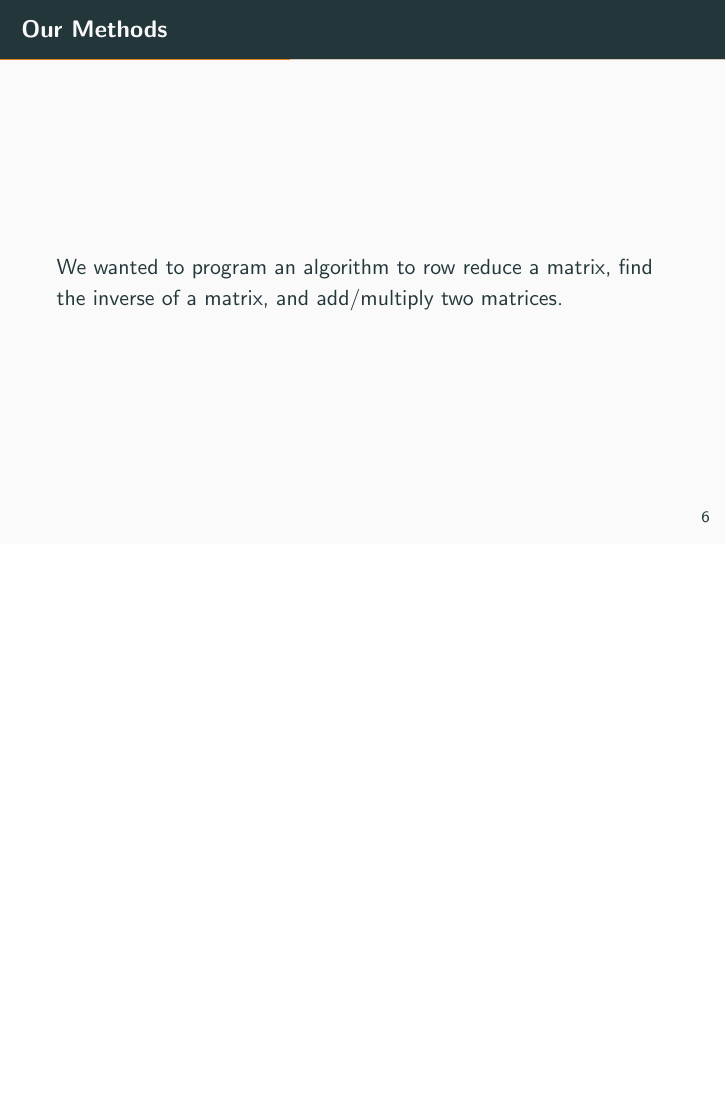
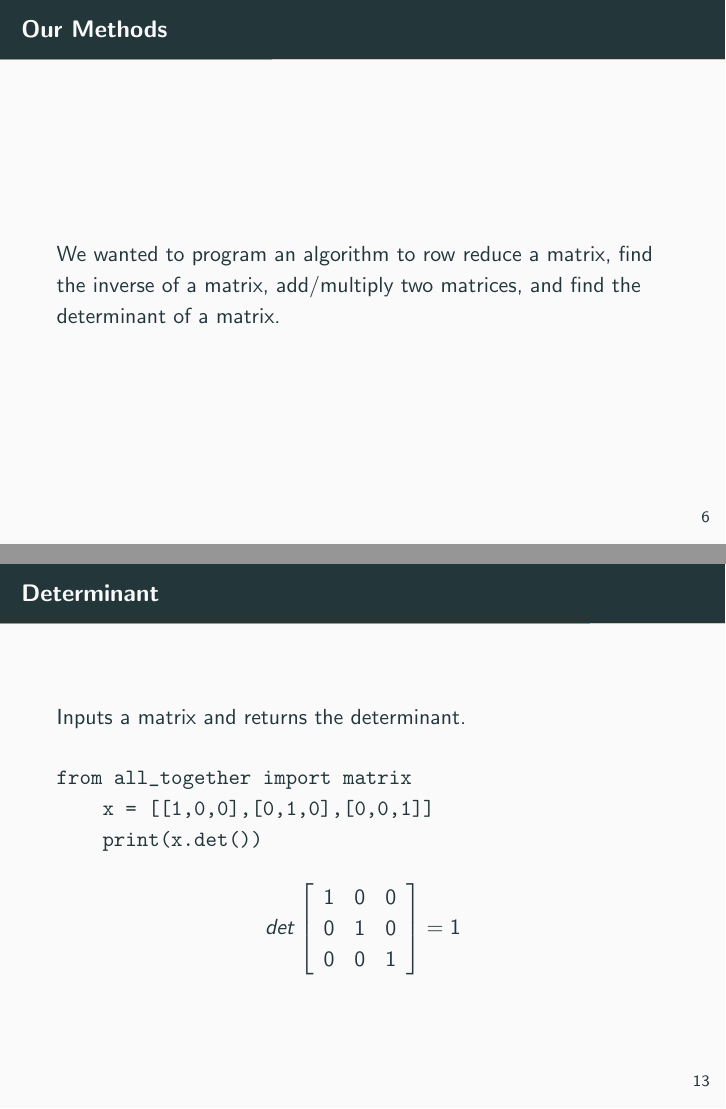
Before and after one commit to AndrewYe12/RREF, LaTeX slides (Presentation/presentation.tex): page 9 of 20 before the commit and pages 9 and 16 of 21 after it, the two joined at a grey line, the shorter picture padded with empty space. Compiled offline with pdfLaTeX.

Commit message:
updated .tex files

```diff
--- a/Presentation/presentation.tex
+++ b/Presentation/presentation.tex
@@ -67,7 +67,7 @@
 
 \section{Matrix Operations as Methods}
 \begin{frame}{Our Methods}
-We wanted to program an algorithm to row reduce a matrix, find the inverse of a matrix, and add/multiply two matrices.
+We wanted to program an algorithm to row reduce a matrix, find the inverse of a matrix, add/multiply two matrices, and find the determinant of a matrix.
 \end{frame}
 \begin{frame}{Intro to Matrix Operation Methods}
     \begin{center}
@@ -80,6 +80,8 @@ We wanted to program an algorithm to row reduce a matrix, find the inverse of a
         $*$ : Multiplies two matrices together
 
         $.fraction()$: Returns the matrix as a string of fractions
+
+        \(.det()\): Calculates the determinant of a matrix.
     \end{center}
 \end{frame}
 
@@ -218,6 +220,23 @@ from all_together import matrix
 
 \end{frame}
 
+\begin{frame}[fragile = singleslide]{Determinant}
+    Inputs a matrix and returns the determinant.
+\begin{verbatim}
+from all_together import matrix
+    x = [[1,0,0],[0,1,0],[0,0,1]]
+    print(x.det())
+\end{verbatim}
+\begin{equation*}
+    det \left[
+    \begin{array}{ccc}
+        1 & 0 &0 \\
+        0 &1&0 \\
+        0&0&1
+    \end{array}
+    \right] = 1
+\end{equation*}
+\end{frame}
 
 
 \section{Reflection}
```
Also changed, not shown: UserGuide/UserGuide.tex (+18 -1 lines), Presentation/presentation.pdf, UserGuide/UserGuide.pdf, Presentation/presentation.tex (2 more changed lines), 12 other files.
